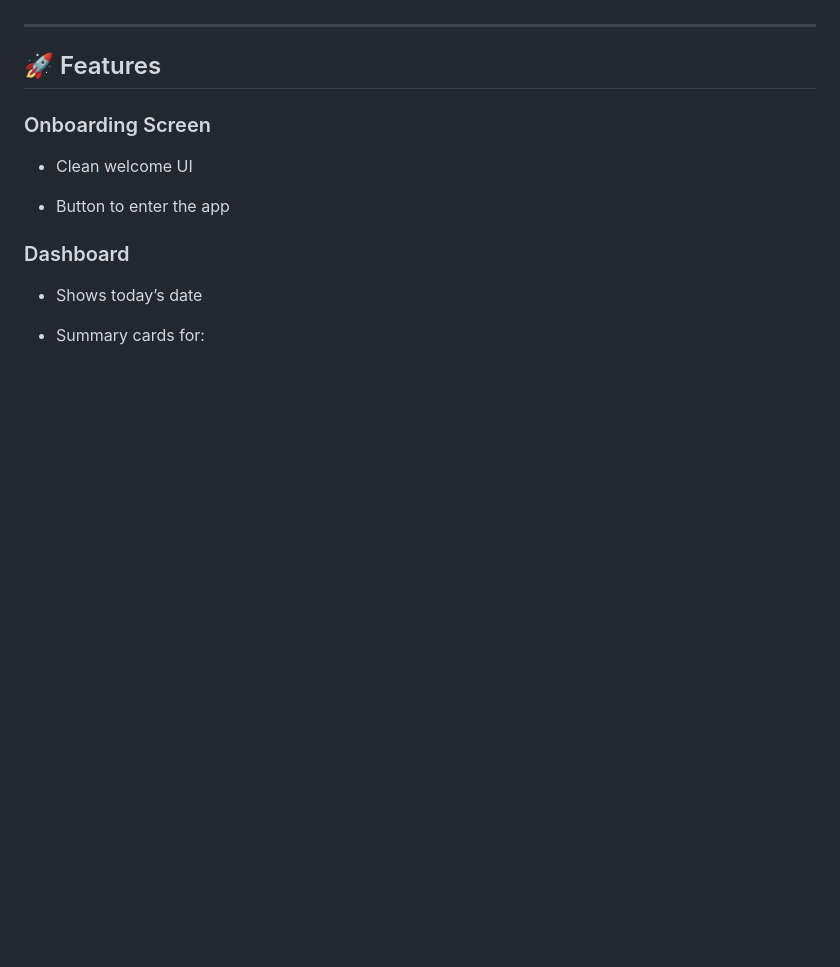
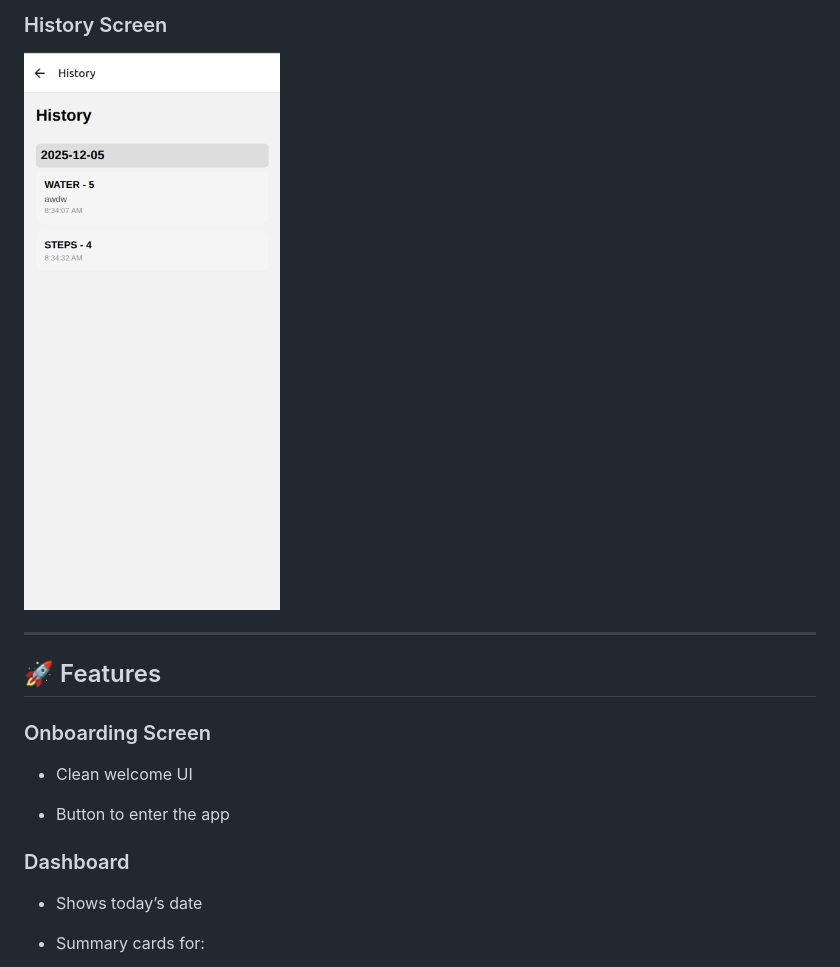
Before and after one commit to MEETparmar230/Personal-Health-Tracker-App, a Markdown page: README.md, the part around the change printed below. Rendered like a GitHub page; pictures changed too: screenshots/history.png (added); blank space fills up the shorter version.

Commit message:
screenshots added

```diff
--- a/README.md
+++ b/README.md
@@ -6,3 +21,5 @@ This project was built as part of a React Native internship assignment.
+### History Screen
+<img src="./screenshots/history.png" width="300" />
 
 ---
 
```
Also changed, not shown: other parts of README.md (+15 -0 lines), screenshots/Activities.png (added), screenshots/dashboard.png (added), screenshots/onBoarding.png (added).
